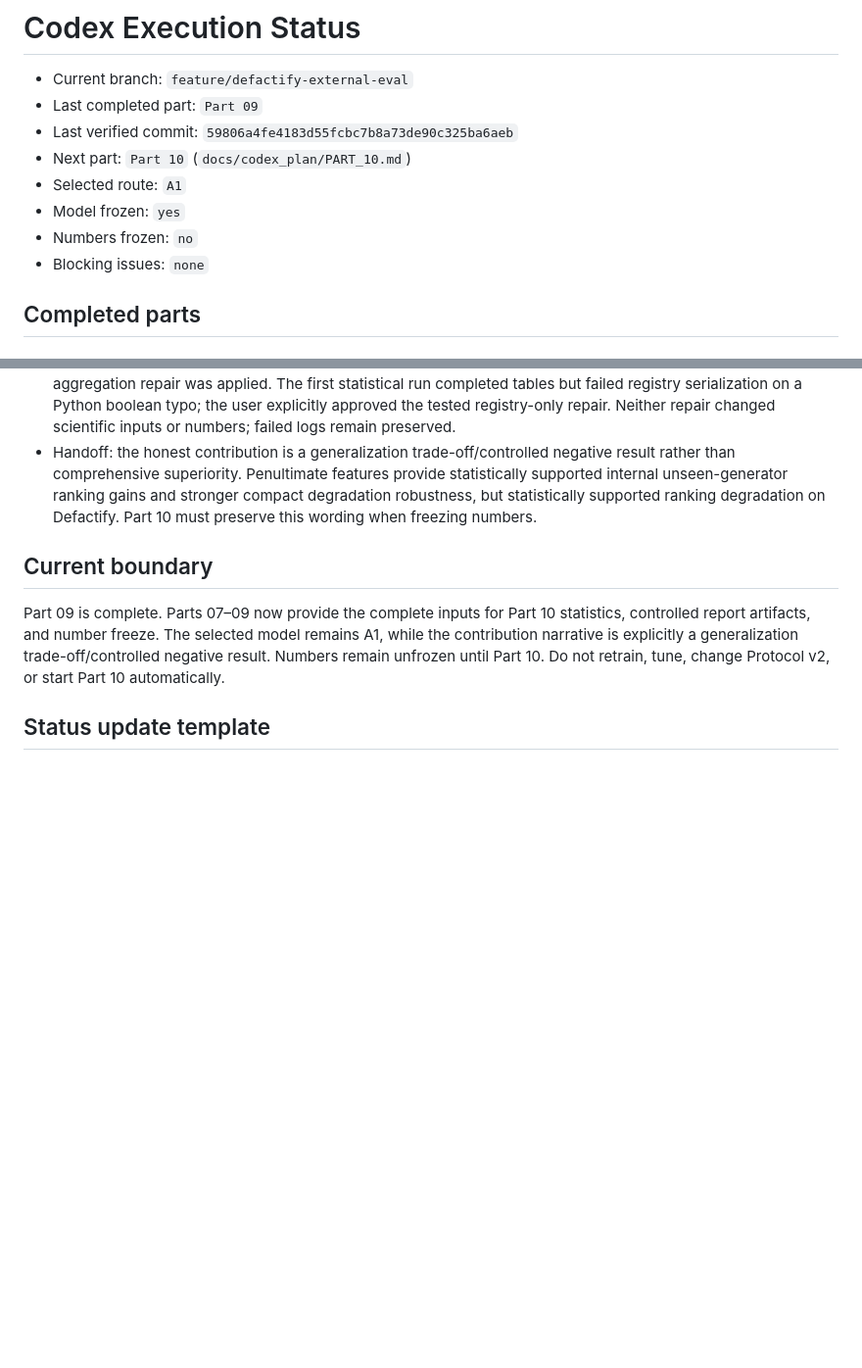
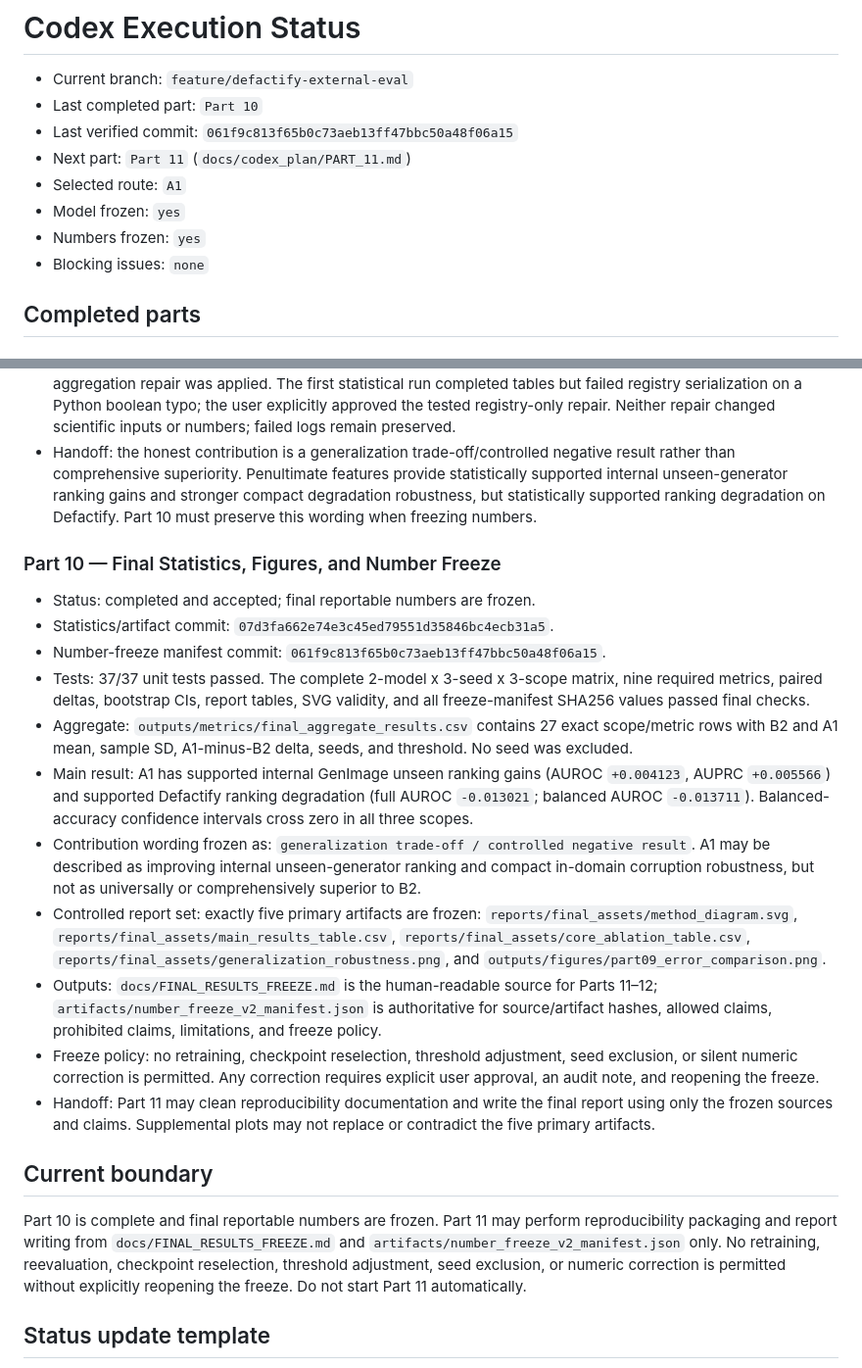
Before and after one commit to astrid403/RobustAIGCDetection_baseline, a Markdown page: docs/codex_plan/STATUS.md, 2 parts joined by grey strips. Shown at 98% size. Drawn GitHub-style; blank space fills up the shorter version.

Commit message:
docs: record Part 10 number freeze

```diff
--- a/docs/codex_plan/STATUS.md
+++ b/docs/codex_plan/STATUS.md
@@ -1,12 +1,12 @@
 # Codex Execution Status
 
 - Current branch: `feature/defactify-external-eval`
-- Last completed part: `Part 09`
-- Last verified commit: `59806a4fe4183d55fcbc7b8a73de90c325ba6aeb`
-- Next part: `Part 10` (`docs/codex_plan/PART_10.md`)
+- Last completed part: `Part 10`
+- Last verified commit: `061f9c813f65b0c73aeb13ff47bbc50a48f06a15`
+- Next part: `Part 11` (`docs/codex_plan/PART_11.md`)
 - Selected route: `A1`
 - Model frozen: `yes`
-- Numbers frozen: `no`
+- Numbers frozen: `yes`
 - Blocking issues: `none`
 
 ## Completed parts
@@ -291,14 +291,53 @@
   ranking degradation on Defactify. Part 10 must preserve this wording when
   freezing numbers.
 
+### Part 10 — Final Statistics, Figures, and Number Freeze
+
+- Status: completed and accepted; final reportable numbers are frozen.
+- Statistics/artifact commit:
+  `07d3fa662e74e3c45ed79551d35846bc4ecb31a5`.
+- Number-freeze manifest commit:
+  `061f9c813f65b0c73aeb13ff47bbc50a48f06a15`.
+- Tests: 37/37 unit tests passed. The complete 2-model x 3-seed x 3-scope
+  matrix, nine required metrics, paired deltas, bootstrap CIs, report tables,
+  SVG validity, and all freeze-manifest SHA256 values passed final checks.
+- Aggregate: `outputs/metrics/final_aggregate_results.csv` contains 27 exact
+  scope/metric rows with B2 and A1 mean, sample SD, A1-minus-B2 delta, seeds,
+  and threshold. No seed was excluded.
+- Main result: A1 has supported internal GenImage unseen ranking gains
+  (AUROC `+0.004123`, AUPRC `+0.005566`) and supported Defactify ranking
+  degradation (full AUROC `-0.013021`; balanced AUROC `-0.013711`).
+  Balanced-accuracy confidence intervals cross zero in all three scopes.
+- Contribution wording frozen as: `generalization trade-off / controlled
+  negative result`. A1 may be described as improving internal unseen-generator
+  ranking and compact in-domain corruption robustness, but not as universally
+  or comprehensively superior to B2.
+- Controlled report set: exactly five primary artifacts are frozen:
+  `reports/final_assets/method_diagram.svg`,
+  `reports/final_assets/main_results_table.csv`,
+  `reports/final_assets/core_ablation_table.csv`,
+  `reports/final_assets/generalization_robustness.png`, and
+  `outputs/figures/part09_error_comparison.png`.
+- Outputs: `docs/FINAL_RESULTS_FREEZE.md` is the human-readable source for
+  Parts 11–12; `artifacts/number_freeze_v2_manifest.json` is authoritative for
+  source/artifact hashes, allowed claims, prohibited claims, limitations, and
+  freeze policy.
+- Freeze policy: no retraining, checkpoint reselection, threshold adjustment,
+  seed exclusion, or silent numeric correction is permitted. Any correction
+  requires explicit user approval, an audit note, and reopening the freeze.
+- Handoff: Part 11 may clean reproducibility documentation and write the final
+  report using only the frozen sources and claims. Supplemental plots may not
+  replace or contradict the five primary artifacts.
+
 ## Current boundary
 
-Part 09 is complete. Parts 07–09 now provide the complete inputs for Part 10
-statistics, controlled report artifacts, and number freeze. The selected
-model remains A1, while the contribution narrative is explicitly a
-generalization trade-off/controlled negative result. Numbers remain unfrozen
-until Part 10. Do not retrain, tune, change Protocol v2, or start Part 10
-automatically.
+Part 10 is complete and final reportable numbers are frozen. Part 11 may
+perform reproducibility packaging and report writing from
+`docs/FINAL_RESULTS_FREEZE.md` and
+`artifacts/number_freeze_v2_manifest.json` only. No retraining, reevaluation,
+checkpoint reselection, threshold adjustment, seed exclusion, or numeric
+correction is permitted without explicitly reopening the freeze. Do not start
+Part 11 automatically.
 
 ## Status update template
 
```
